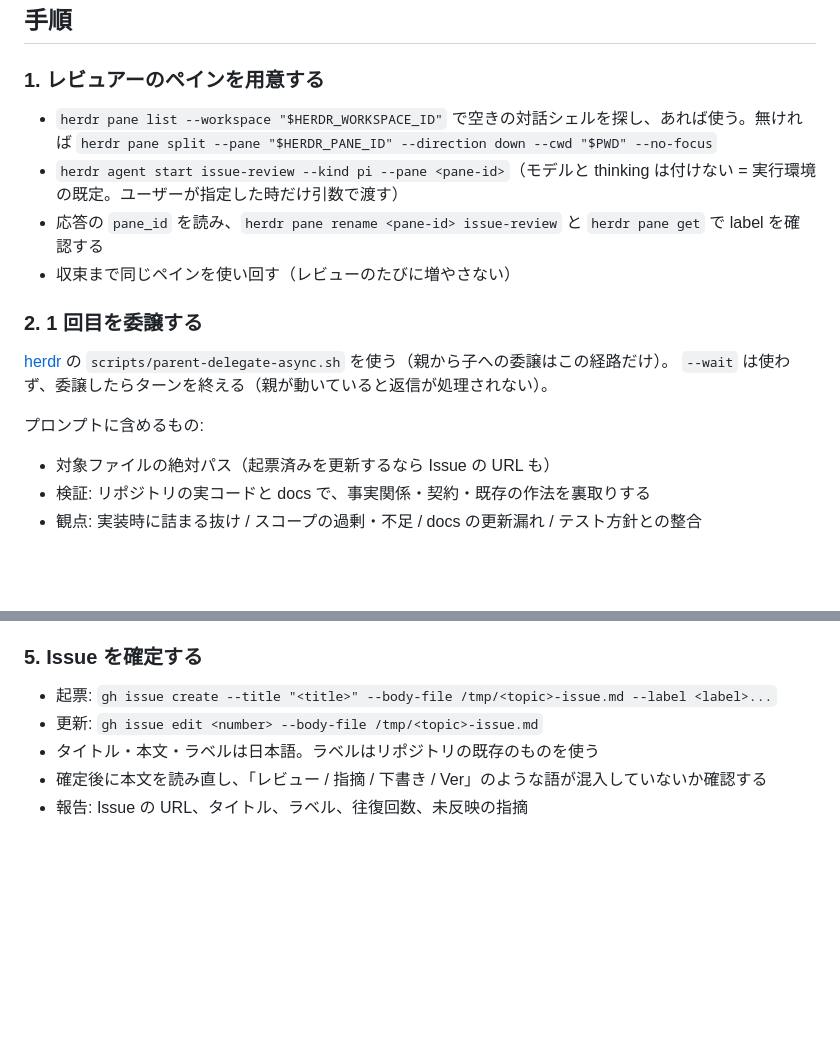
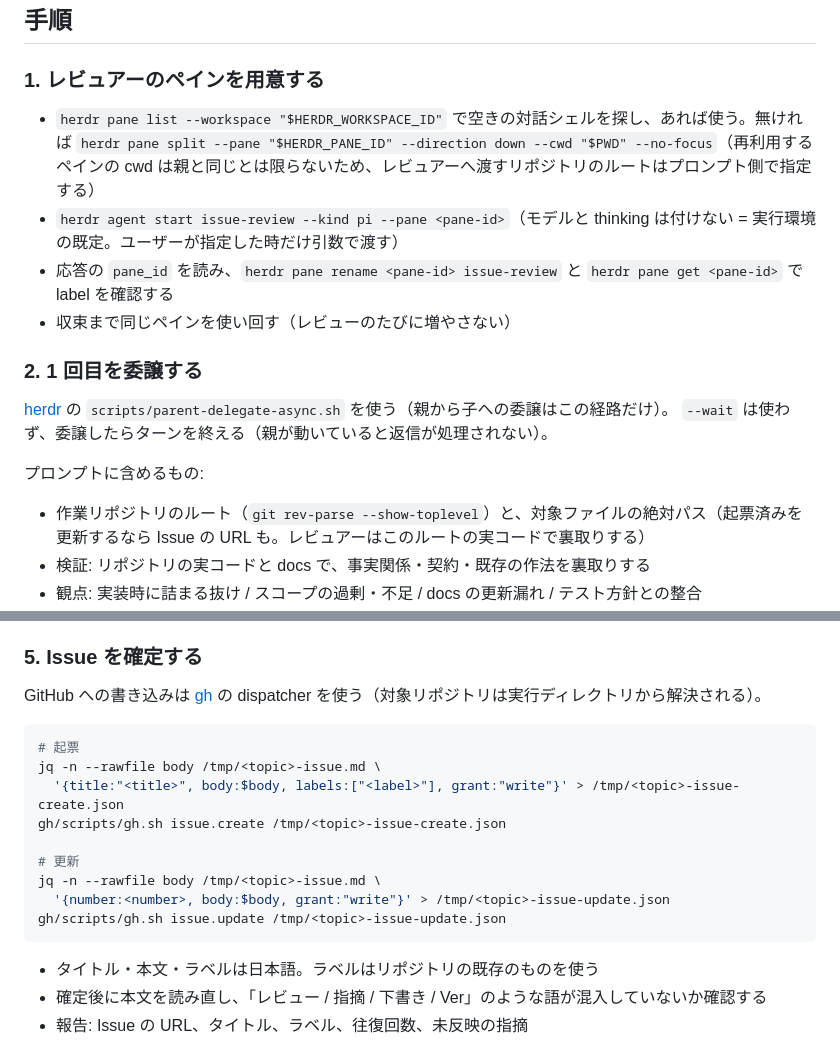
Before and after one commit to u7chan/agent-harness, a Markdown page: issue-review/SKILL.md, 2 parts joined by grey strips. GitHub-like rendering; blank space fills up the shorter version.

Commit message:
fix(issue-review): use the gh dispatcher and pin the reviewer context

````diff
--- a/issue-review/SKILL.md
+++ b/issue-review/SKILL.md
@@ -30,9 +30,9 @@ description: >
 
 ### 1. レビュアーのペインを用意する
 
-- `herdr pane list --workspace "$HERDR_WORKSPACE_ID"` で空きの対話シェルを探し、あれば使う。無ければ `herdr pane split --pane "$HERDR_PANE_ID" --direction down --cwd "$PWD" --no-focus`
+- `herdr pane list --workspace "$HERDR_WORKSPACE_ID"` で空きの対話シェルを探し、あれば使う。無ければ `herdr pane split --pane "$HERDR_PANE_ID" --direction down --cwd "$PWD" --no-focus`（再利用するペインの cwd は親と同じとは限らないため、レビュアーへ渡すリポジトリのルートはプロンプト側で指定する）
 - `herdr agent start issue-review --kind pi --pane <pane-id>`（モデルと thinking は付けない = 実行環境の既定。ユーザーが指定した時だけ引数で渡す）
-- 応答の `pane_id` を読み、`herdr pane rename <pane-id> issue-review` と `herdr pane get` で label を確認する
+- 応答の `pane_id` を読み、`herdr pane rename <pane-id> issue-review` と `herdr pane get <pane-id>` で label を確認する
 - 収束まで同じペインを使い回す（レビューのたびに増やさない）
 
 ### 2. 1 回目を委譲する
@@ -42,7 +42,7 @@ description: >
 
 プロンプトに含めるもの:
 
-- 対象ファイルの絶対パス（起票済みを更新するなら Issue の URL も）
+- 作業リポジトリのルート（`git rev-parse --show-toplevel`）と、対象ファイルの絶対パス（起票済みを更新するなら Issue の URL も。レビュアーはこのルートの実コードで裏取りする）
 - 検証: リポジトリの実コードと docs で、事実関係・契約・既存の作法を裏取りする
 - 観点: 実装時に詰まる抜け / スコープの過剰・不足 / docs の更新漏れ / テスト方針との整合
 - 形式: 指摘を 重大 / 中 / 軽 に分け、各指摘に根拠（ファイルパス + 該当箇所）を付ける。結論は OK / 条件付きOK / 要修正
@@ -63,8 +63,20 @@ description: >
 
 ### 5. Issue を確定する
 
-- 起票: `gh issue create --title "<title>" --body-file /tmp/<topic>-issue.md --label <label>...`
-- 更新: `gh issue edit <number> --body-file /tmp/<topic>-issue.md`
+GitHub への書き込みは [gh](../gh/SKILL.md) の dispatcher を使う（対象リポジトリは実行ディレクトリから解決される）。
+
+```bash
+# 起票
+jq -n --rawfile body /tmp/<topic>-issue.md \
+  '{title:"<title>", body:$body, labels:["<label>"], grant:"write"}' > /tmp/<topic>-issue-create.json
+gh/scripts/gh.sh issue.create /tmp/<topic>-issue-create.json
+
+# 更新
+jq -n --rawfile body /tmp/<topic>-issue.md \
+  '{number:<number>, body:$body, grant:"write"}' > /tmp/<topic>-issue-update.json
+gh/scripts/gh.sh issue.update /tmp/<topic>-issue-update.json
+```
+
 - タイトル・本文・ラベルは日本語。ラベルはリポジトリの既存のものを使う
 - 確定後に本文を読み直し、「レビュー / 指摘 / 下書き / Ver」のような語が混入していないか確認する
 - 報告: Issue の URL、タイトル、ラベル、往復回数、未反映の指摘
````
